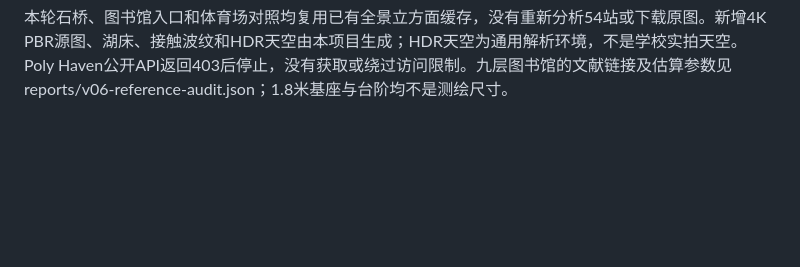
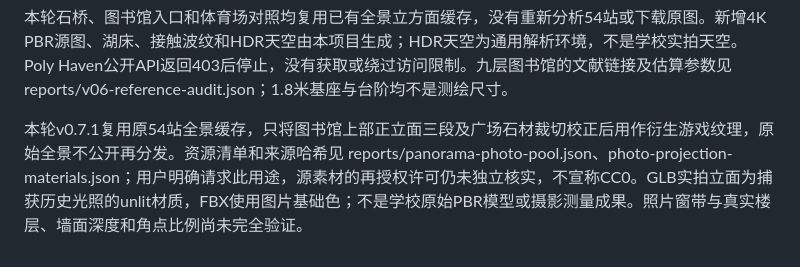
Before and after one commit to fanhuihenhaochiguguguaiguai-dev/xuexiao, a Markdown page: docs/sources-and-rights.md, the part around the change. Drawn GitHub-style; blank space fills up the shorter version.

```diff
--- a/docs/sources-and-rights.md
+++ b/docs/sources-and-rights.md
@@ -23,3 +23,5 @@ OSM 署名：© OpenStreetMap contributors，见 https://www.openstreetmap.org/c
 原始照片缓存仍作为未上传的参考输入。需要进一步公开传播参考照片、人物外观或学校品牌素材时，适用权利范围应单独核实；本文件记录实际已知情况，不代替权利人授权。
 
 本轮石桥、图书馆入口和体育场对照均复用已有全景立方面缓存，没有重新分析54站或下载原图。新增4K PBR源图、湖床、接触波纹和HDR天空由本项目生成；HDR天空为通用解析环境，不是学校实拍天空。Poly Haven公开API返回403后停止，没有获取或绕过访问限制。九层图书馆的文献链接及估算参数见 reports/v06-reference-audit.json；1.8米基座与台阶均不是测绘尺寸。
+
+本轮v0.7.1复用原54站全景缓存，只将图书馆上部正立面三段及广场石材裁切校正后用作衍生游戏纹理，原始全景不公开再分发。资源清单和来源哈希见 reports/panorama-photo-pool.json、photo-projection-materials.json；用户明确请求此用途，源素材的再授权许可仍未独立核实，不宣称CC0。GLB实拍立面为捕获历史光照的unlit材质，FBX使用图片基础色；不是学校原始PBR模型或摄影测量成果。照片窗带与真实楼层、墙面深度和角点比例尚未完全验证。
```
Also changed, not shown: README.md (+5 -3 lines), docs/photo-projection-validation.md (added, +50 -0 lines), docs/work-status.md (+28 -22 lines), docs/images/photo-game-default.png (added), docs/images/photo-library-comparison.png (added), 9 other files.
